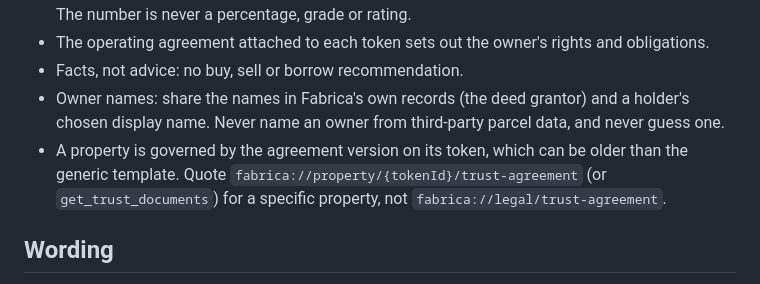
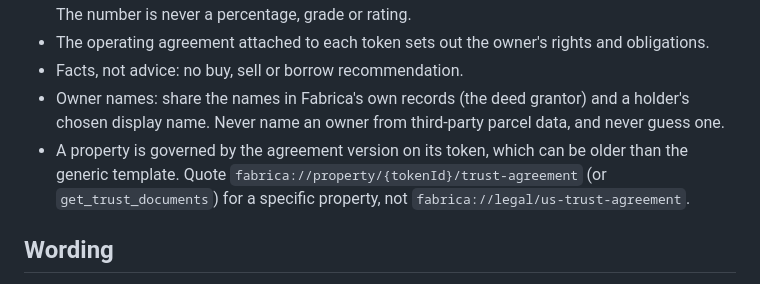
Before and after one commit to fabrica-land/fabrica-mcp, a Markdown page: skills/fabrica/SKILL.md, the part around the change. Rendered like a GitHub page.

Commit message:
Skill file names the registered generic trust agreement URI
Co-Authored-By: Claude Opus 5.5 (1M context) <noreply@anthropic.com>
Claude-Session: https://claude.ai/code/session_01J21ess6ou4dfvj3z9aPhDm

```diff
--- a/skills/fabrica/SKILL.md
+++ b/skills/fabrica/SKILL.md
@@ -61,7 +61,7 @@ Claude Code, mainnet: `claude mcp add --transport http fabrica https://mcp.fabri
 - The operating agreement attached to each token sets out the owner's rights and obligations.
 - Facts, not advice: no buy, sell or borrow recommendation.
 - Owner names: share the names in Fabrica's own records (the deed grantor) and a holder's chosen display name. Never name an owner from third-party parcel data, and never guess one.
-- A property is governed by the agreement version on its token, which can be older than the generic template. Quote `fabrica://property/{tokenId}/trust-agreement` (or `get_trust_documents`) for a specific property, not `fabrica://legal/trust-agreement`.
+- A property is governed by the agreement version on its token, which can be older than the generic template. Quote `fabrica://property/{tokenId}/trust-agreement` (or `get_trust_documents`) for a specific property, not `fabrica://legal/us-trust-agreement`.
 
 ## Wording
 
```
